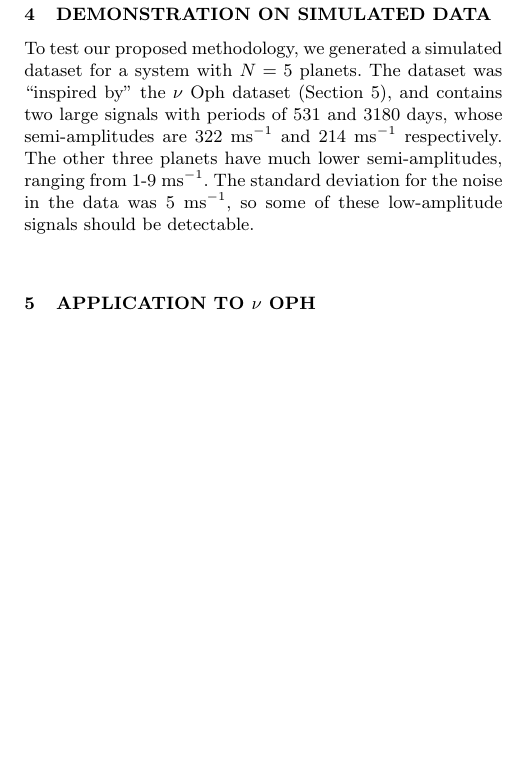
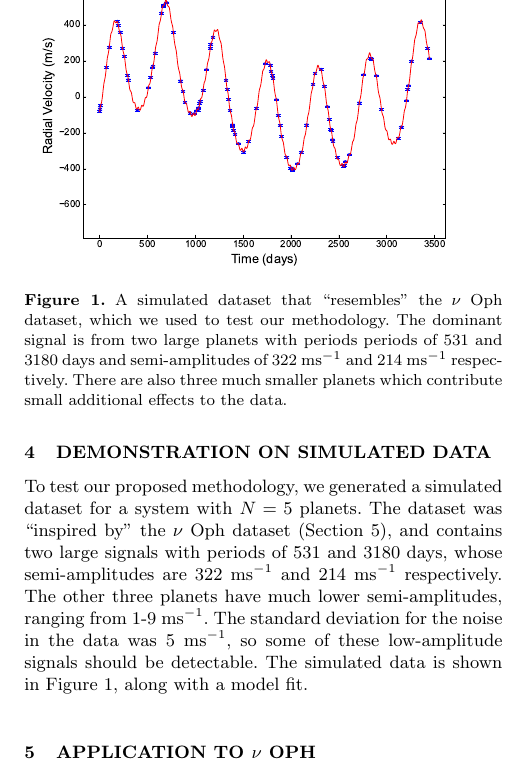
Before and after one commit to eggplantbren/Exoplanet, a LaTeX paper (Paper/ms.tex): part of one column of page 4 of 8, cut at the place of the change, the shorter picture padded with empty space. Compiled offline with LaTeX, dvips and Ghostscript; a LaTeX package or settings file that is missing is left out.

Commit message:
Fake dataset

```diff
--- a/Paper/ms.tex
+++ b/Paper/ms.tex
@@ -439,7 +439,18 @@ periods of 531 and 3180 days, whose semi-amplitudes are
 322 ms$^{-1}$ and 214 ms$^{-1}$ respectively. The other three planets have
 much lower semi-amplitudes, ranging from 1-9 ms$^{-1}$. The standard deviation
 for the noise in the data was 5 ms$^{-1}$, so some of these low-amplitude
-signals should be detectable.
+signals should be detectable. The simulated data is shown in
+Figure~\ref{fig:fake_data}, along with a model fit.
+
+\begin{figure}
+\includegraphics[scale=0.4]{Figures/fake_data.eps}
+\caption{A simulated dataset that ``resembles'' the $\nu$ Oph dataset, which
+we used to test our methodology. The dominant signal is from two large
+planets with periods periods of 531 and 3180 days and semi-amplitudes of
+322 ms$^{-1}$ and 214 ms$^{-1}$ respectively. There are also three
+much smaller planets which contribute small additional effects to the data.
+\label{fig:fake_data}}
+\end{figure}
 
 \section{Application to $\nu$ Oph}\label{sec:nu_oph}
 The $\nu$ Oph system is generally accepted to have two confirmed planets
```
Also changed, not shown: Paper/Figures/fake_data.eps (added).
